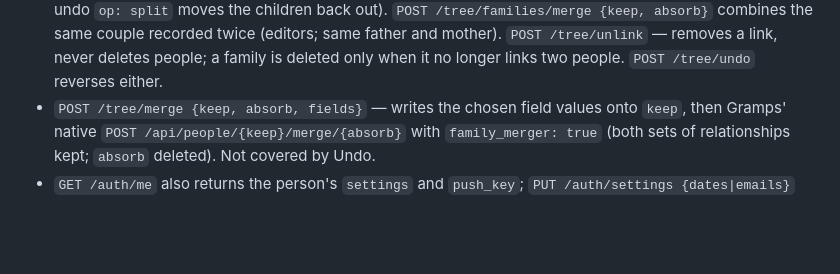
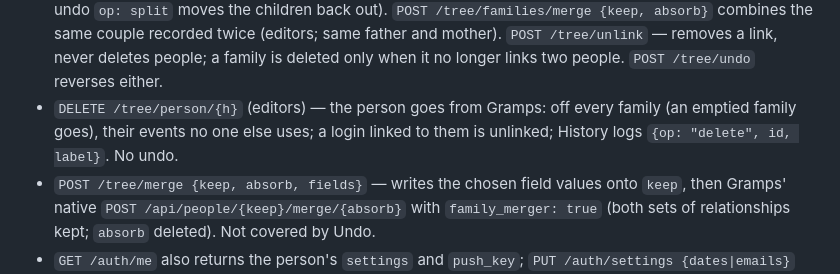
Before and after one commit to 6mat/easy-gramps, a Markdown page: CLAUDE.md, the part around the change. Rendered like a GitHub page; blank space fills up the shorter version.

```diff
--- a/CLAUDE.md
+++ b/CLAUDE.md
@@ -90,6 +90,8 @@ with them in another family (any family naming both, even one they don't list) j
 `joined: true`; undo `op: split` moves the children back out). `POST /tree/families/merge {keep, absorb}`
 combines the same couple recorded twice (editors; same father and mother). `POST /tree/unlink` — removes a link, never deletes people; a family is
   deleted only when it no longer links two people. `POST /tree/undo` reverses either.
+- `DELETE /tree/person/{h}` (editors) — the person goes from Gramps: off every family (an emptied family goes), their
+  events no one else uses; a login linked to them is unlinked; History logs `{op: "delete", id, label}`. No undo.
 - `POST /tree/merge {keep, absorb, fields}` — writes the chosen field values onto `keep`, then Gramps'
   native `POST /api/people/{keep}/merge/{absorb}` with `family_merger: true` (both sets of
   relationships kept; `absorb` deleted). Not covered by Undo.
```
Also changed, not shown: CHANGELOG.md (+7 -0 lines), README.md (+1 -0 lines).
